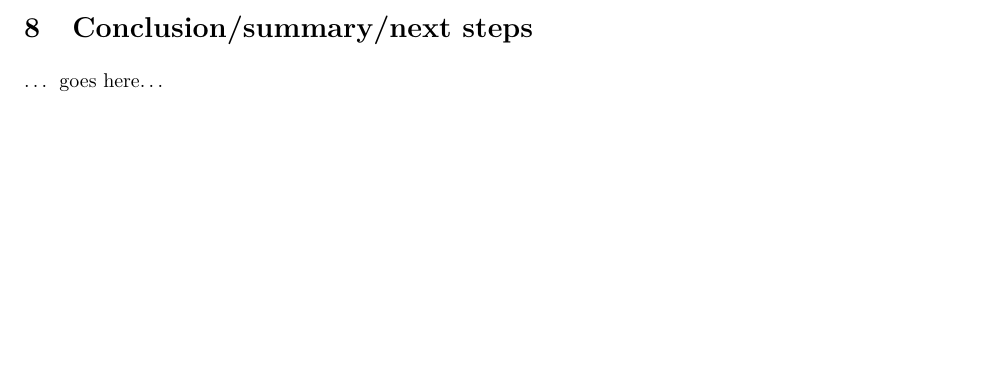
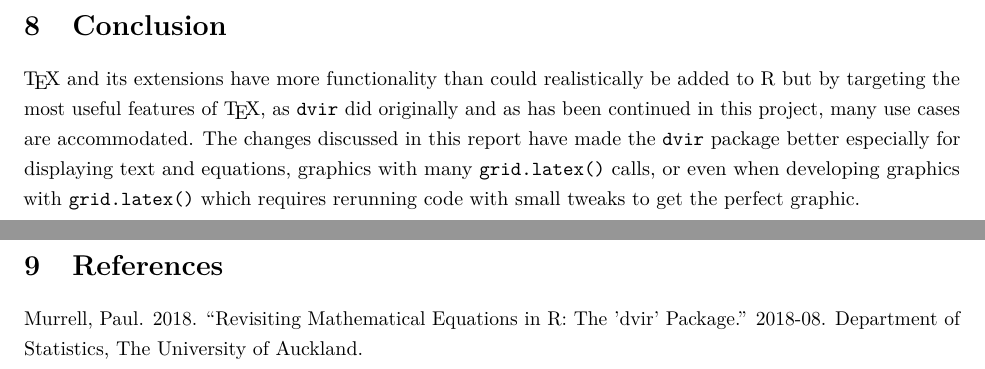
Before and after one commit to ajvandervoorn/honours_dissertation, a LaTeX thesis (Alexander-van-der-Voorn_dissertation.tex): part of page 28 of 29 before the commit and two parts of pages 28 and 29 of 30 after it, the two joined at a grey line, cut at the place of the change, the shorter picture padded with empty space. Compiled offline with pdfLaTeX.

Commit message:
started references

```diff
--- a/Alexander-van-der-Voorn_dissertation.tex
+++ b/Alexander-van-der-Voorn_dissertation.tex
@@ -1684,10 +1686,26 @@ for multi line text
 
 \newpage{}
 
-\section{Conclusion/summary/next
-steps}\label{conclusionsummarynext-steps}
-
-\ldots{} goes here\ldots{}
+\section{Conclusion}\label{conclusion}
+
+\TeX{} and its extensions have more functionality than could
+realistically be added to R but by targeting the most useful features of
+\TeX{}, as \texttt{dvir} did originally and as has been continued in
+this project, many use cases are accommodated. The changes discussed in
+this report have made the \texttt{dvir} package better especially for
+displaying text and equations, graphics with many \texttt{grid.latex()}
+calls, or even when developing graphics with \texttt{grid.latex()} which
+requires rerunning code with small tweaks to get the perfect graphic.
+
+\newpage
+
+\section{References}\label{references}
+
+\hypertarget{refs}{}
+\hypertarget{ref-murrell-dvir}{}
+Murrell, Paul. 2018. ``Revisiting Mathematical Equations in R: The
+'dvir' Package.'' 2018-08. Department of Statistics, The University of
+Auckland.
 
 \newpage{}
 
```
Also changed, not shown: Dissertation/references.bib (+8 -0 lines), Alexander-van-der-Voorn_dissertation.pdf, Alexander-van-der-Voorn_dissertation.tex (10 more changed lines), 10 other files.
